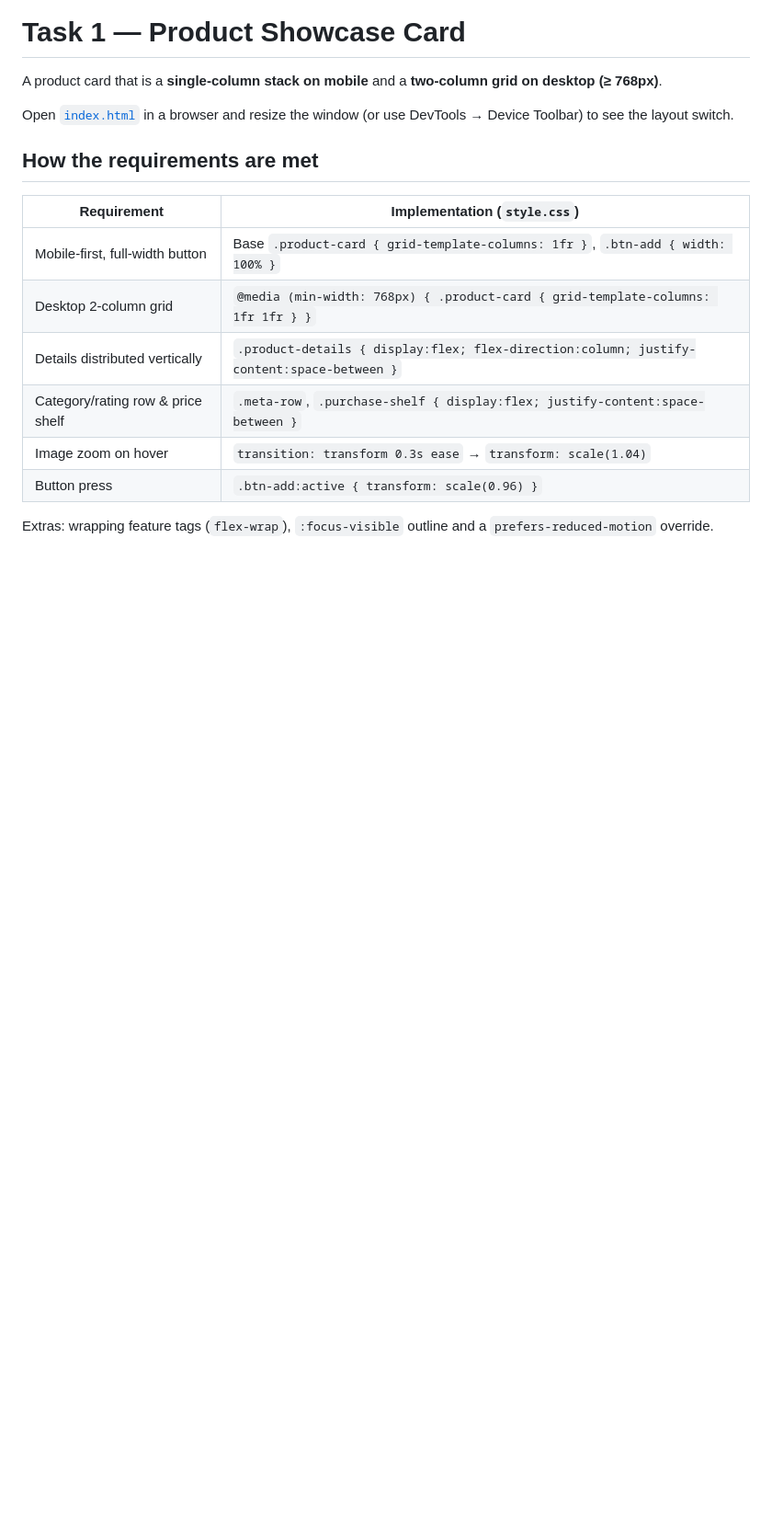
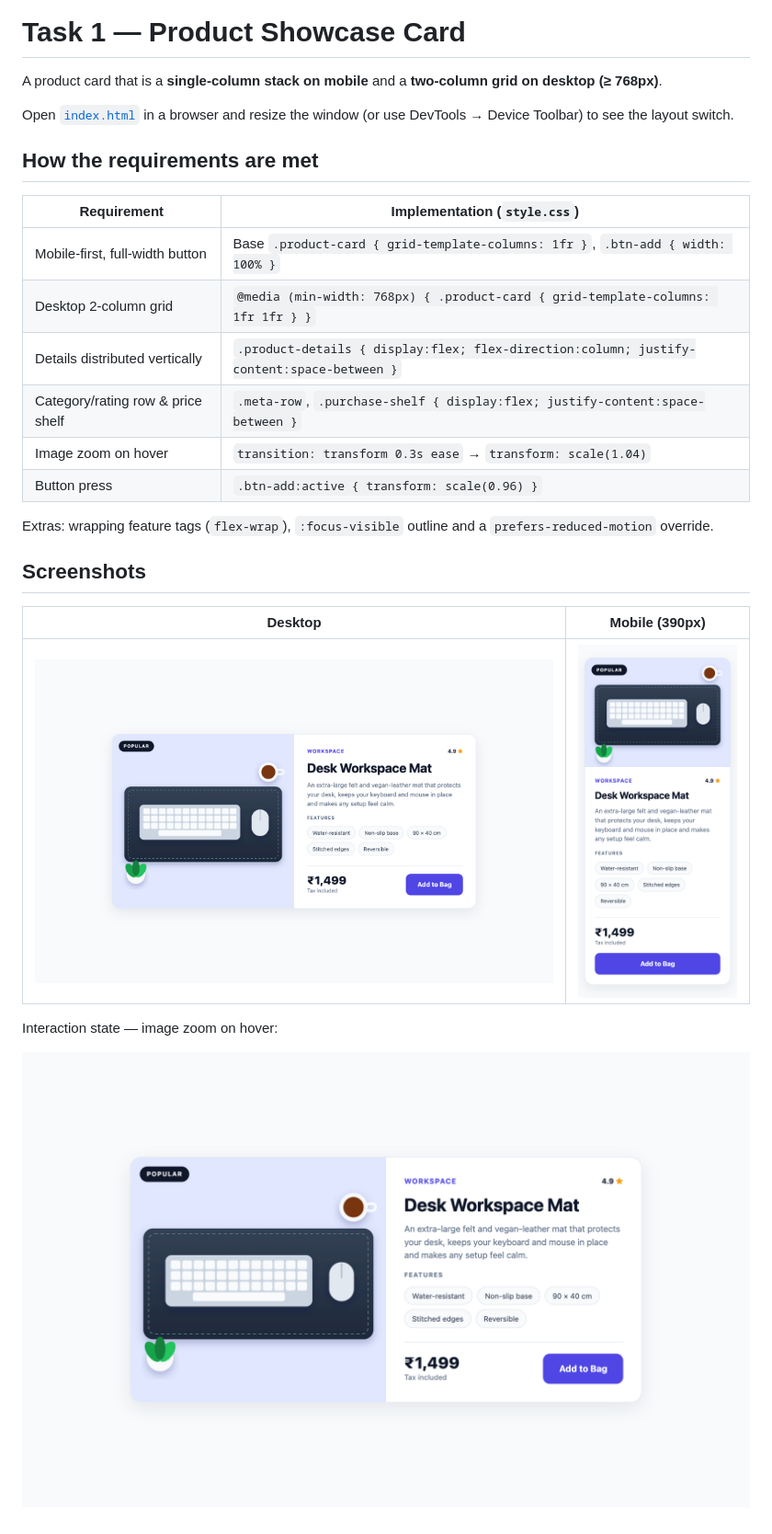
Before and after one commit to IshritRai/Frontend_assignment_1_Ishrit_Rai_A86605224057, a Markdown page: task1-product-card/README.md, the part around the change. Shown at 92% size. Drawn GitHub-style; pictures changed too: task1-product-card/screenshots/desktop-interaction.png (added), task1-product-card/screenshots/desktop.png (added), task1-product-card/screenshots/mobile.png (added); blank space fills up the shorter version.

Commit message:
docs(task1): add desktop, mobile and interaction screenshots
Captured with headless Chrome at 1280x800 and 390x844 (mobile emulation) and embedded in the task README.

```diff
--- a/task1-product-card/README.md
+++ b/task1-product-card/README.md
@@ -19,3 +19,13 @@ DevTools → Device Toolbar) to see the layout switch.
 
 Extras: wrapping feature tags (`flex-wrap`), `:focus-visible` outline and a
 `prefers-reduced-motion` override.
+
+## Screenshots
+
+| Desktop | Mobile (390px) |
+|---------|----------------|
+| ![Desktop view](screenshots/desktop.png) | ![Mobile view](screenshots/mobile.png) |
+
+Interaction state — image zoom on hover:
+
+![Interaction state](screenshots/desktop-interaction.png)
```
